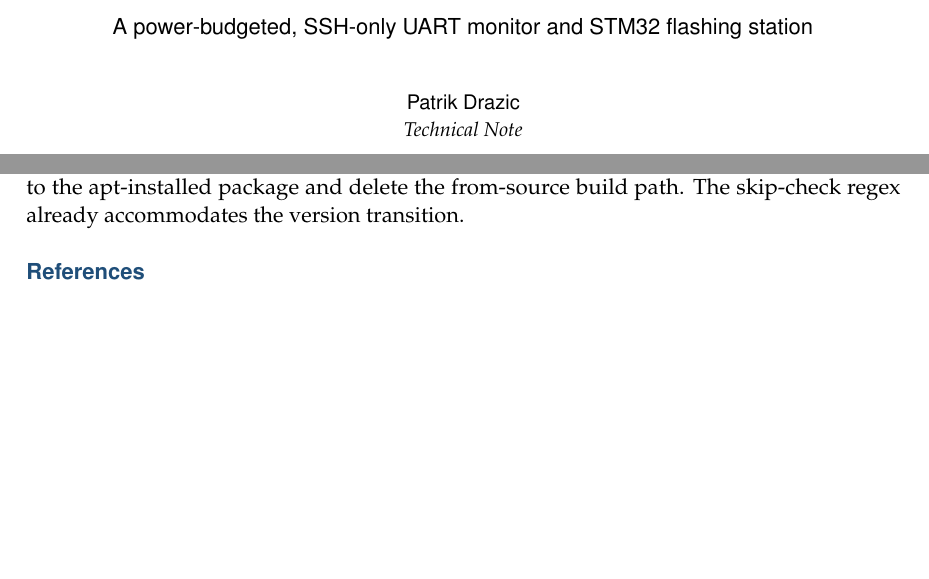
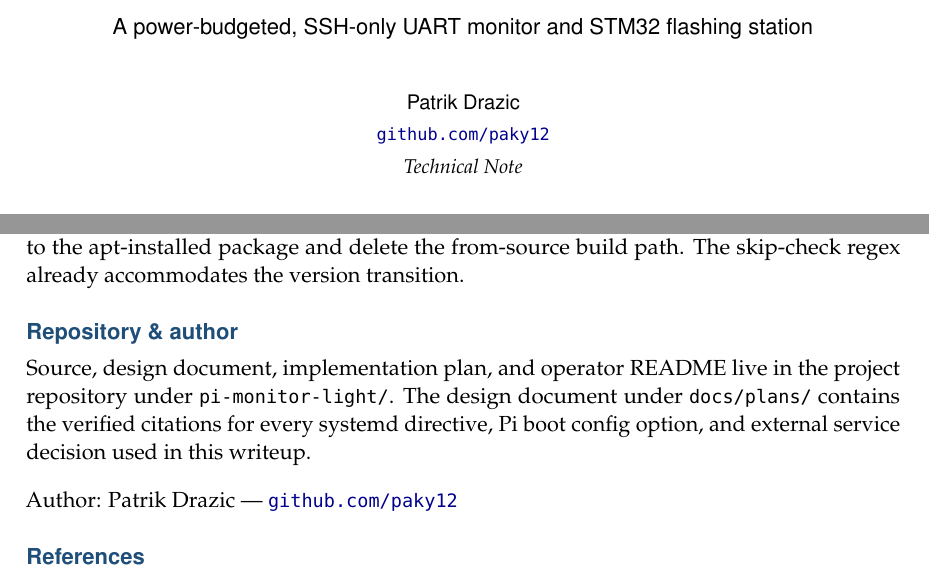
Before and after one commit to paky12/pi-monitor-light, a LaTeX paper (docs/writeup/pi-monitor-light.tex): two parts of pages 1 and 6 of 6, joined at a grey line, cut so that both start at the same text, the shorter picture padded with empty space. Compiled offline with pdfLaTeX.

Commit message:
docs: add author attribution (github.com/paky12)
Title block of the LaTeX writeup now lists github.com/paky12 directly
under the author name, and the new "Repository & author" section
before the References repeats it. README gets a one-line attribution
footer below Uninstall.

Co-Authored-By: Claude Opus 4.7 (1M context) <noreply@anthropic.com>

```diff
--- a/docs/writeup/pi-monitor-light.tex
+++ b/docs/writeup/pi-monitor-light.tex
@@ -106,7 +106,9 @@
 \title{\vspace{-1.4cm}
   {\sffamily\bfseries\color{accent}\Large pi-monitor-light}\\[2pt]
   {\sffamily\large A power-budgeted, SSH-only UART monitor and STM32 flashing station}}
-\author{\sffamily\normalsize Patrik Drazic\\[-1pt]\small\textit{Technical Note}}
+\author{\sffamily\normalsize Patrik Drazic\\[1pt]
+        \small\href{https://github.com/paky12}{\nolinkurl{github.com/paky12}}\\[2pt]
+        \small\textit{Technical Note}}
 \date{\sffamily\small April 2026}
 
 % ---------- abstract box ----------
@@ -528,6 +530,20 @@ delete the from-source build path. The skip-check regex already
 accommodates the version transition.
 
 % =============================================================
+\section*{Repository \& author}
+% =============================================================
+
+Source, design document, implementation plan, and operator README live
+in the project repository under \texttt{pi-monitor-light/}. The design
+document under \texttt{docs/plans/} contains the verified citations
+for every systemd directive, Pi boot config option, and external
+service decision used in this writeup.
+
+\smallskip\noindent
+Author: Patrik Drazic ---
+\href{https://github.com/paky12}{\nolinkurl{github.com/paky12}}
+
+% =============================================================
 \begin{thebibliography}{9}\small
 \bibitem{systemd-service}
 systemd Project. \emph{systemd.service(5) man page --- Restart=}.
```
Also changed, not shown: README.md, docs/writeup/pi-monitor-light.pdf.
